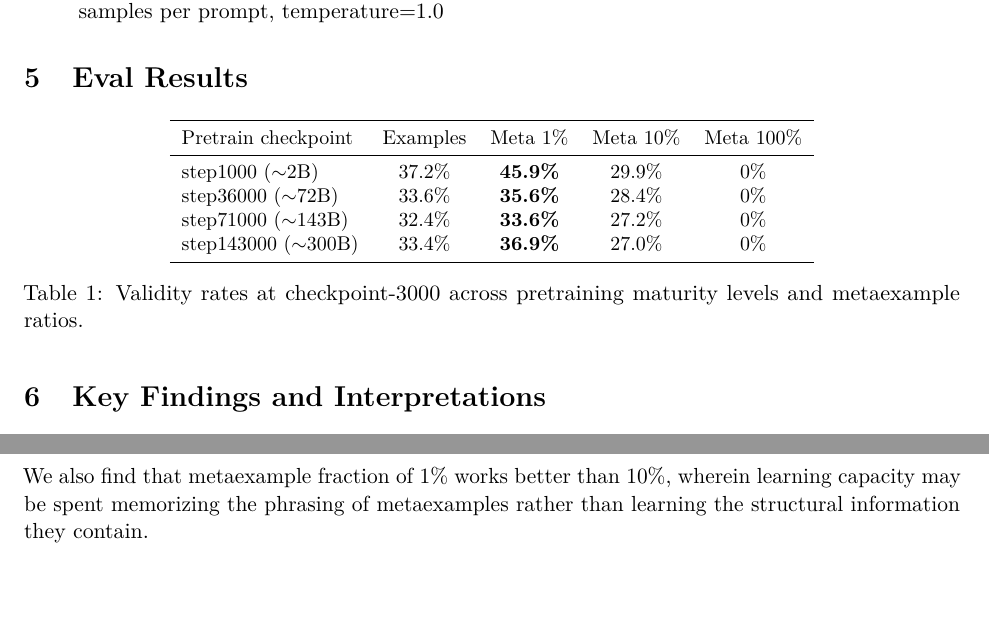
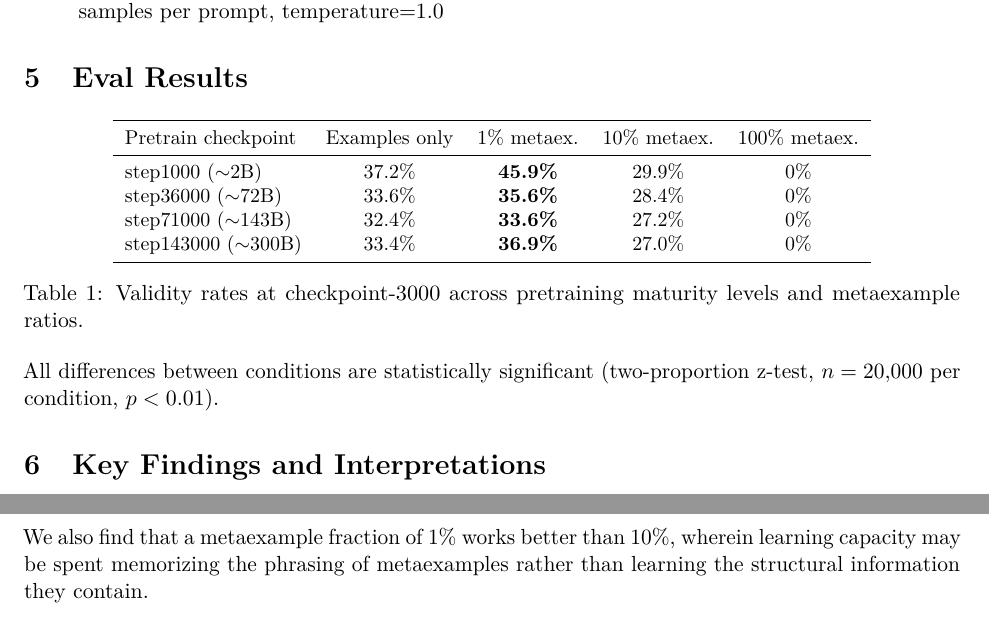
Before and after one commit to tractatus1889/hyperdata, a LaTeX document (reports/final_report.tex): two parts of pages 4 and 6 of 6, joined at a grey line, cut so that both start at the same text, the shorter picture padded with empty space. Compiled offline with pdfLaTeX.

Commit message:
Fix table headers, grammar, and add statistical significance note
Co-Authored-By: Claude Opus 4.6 <noreply@anthropic.com>

```diff
--- a/reports/final_report.tex
+++ b/reports/final_report.tex
@@ -146,7 +146,7 @@ We use continued pretraining rather than training from scratch so that the model
 \small
 \begin{tabular}{lcccc}
 \toprule
-Pretrain checkpoint & Examples & Meta 1\% & Meta 10\% & Meta 100\% \\
+Pretrain checkpoint & Examples only & 1\% metaex. & 10\% metaex. & 100\% metaex. \\
 \midrule
 step1000 ({\small${\sim}$2B})     & 37.2\% & \textbf{45.9\%} & 29.9\% & 0\% \\
 step36000 ({\small${\sim}$72B})   & 33.6\% & \textbf{35.6\%} & 28.4\% & 0\% \\
@@ -158,6 +158,7 @@ step143000 ({\small${\sim}$300B}) & 33.4\% & \textbf{36.9\%} & 27.0\% & 0\% \\
 \label{tab:results}
 \end{table}
 
+All differences between conditions are statistically significant (two-proportion z-test, $n=20{,}000$ per condition, $p<0.01$).
 
 \section{Key Findings and Interpretations}
 
@@ -223,7 +224,7 @@ Our results support the bridge hypothesis: a pretrained LLM that has learned the
 
 The effect is robust across pretraining maturity levels but strongest when the model has the fewest priors (step1000), suggesting the bridge is easier to exploit when competing knowledge is weaker. That the effect exists so early in pretraining also suggests that the relation between examples and metaexamples---or we might say information and metainformation---may be a very basic, fundamental property of language.
 
-We also find that metaexample fraction of 1\% works better than 10\%, wherein learning capacity may be spent memorizing the phrasing of metaexamples rather than learning the structural information they contain.
+We also find that a metaexample fraction of 1\% works better than 10\%, wherein learning capacity may be spent memorizing the phrasing of metaexamples rather than learning the structural information they contain.
 
 Several limitations apply. We test a single artificial grammar on one model family (Pythia 1.4B). Our metaexamples are generated descriptions of a single known grammar; in realistic settings, the quality and accuracy of explanations would vary. Future work could test whether the effect scales to larger models, more complex grammars, and natural (rather than artificial) domains. It would also be valuable to vary the pretraining data composition---for example, we might test whether models trained on more textbook-like data have a stronger bridge and benefit even more from metaexamples.
 
```
Also changed, not shown: reports/final_report.pdf.
